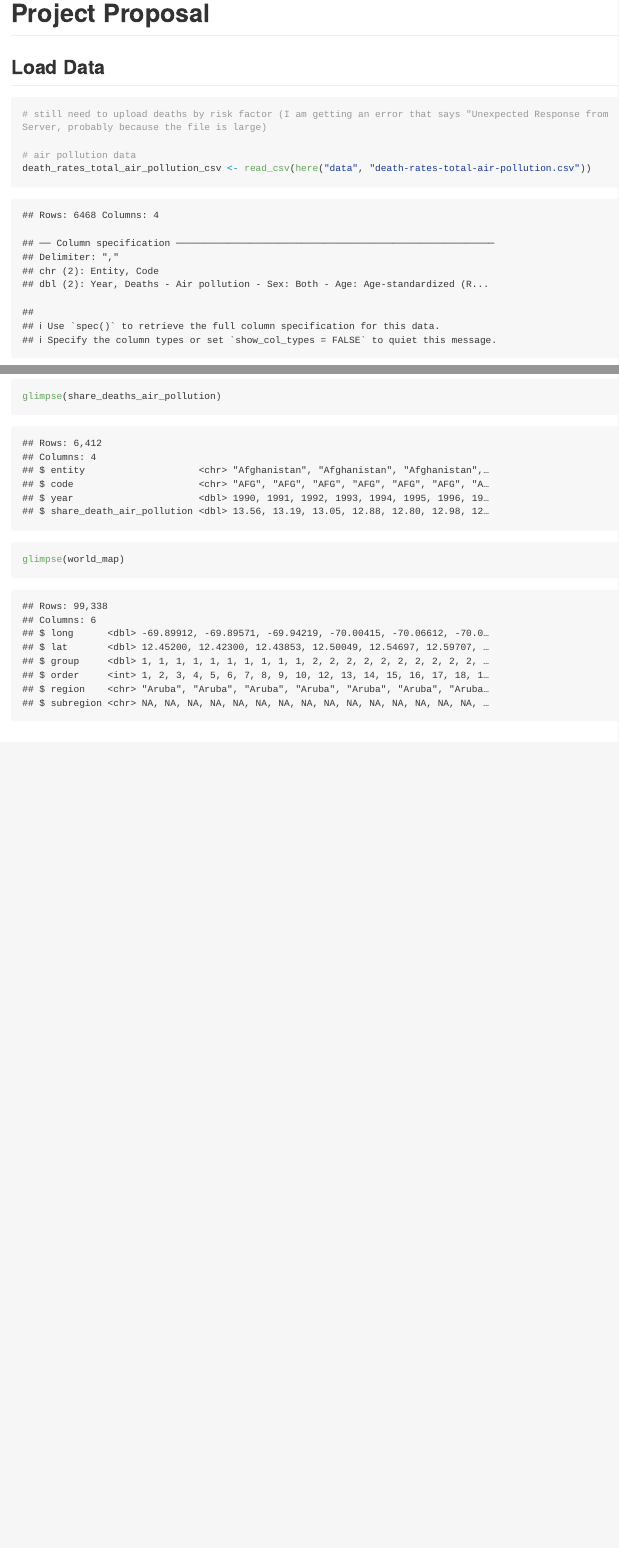
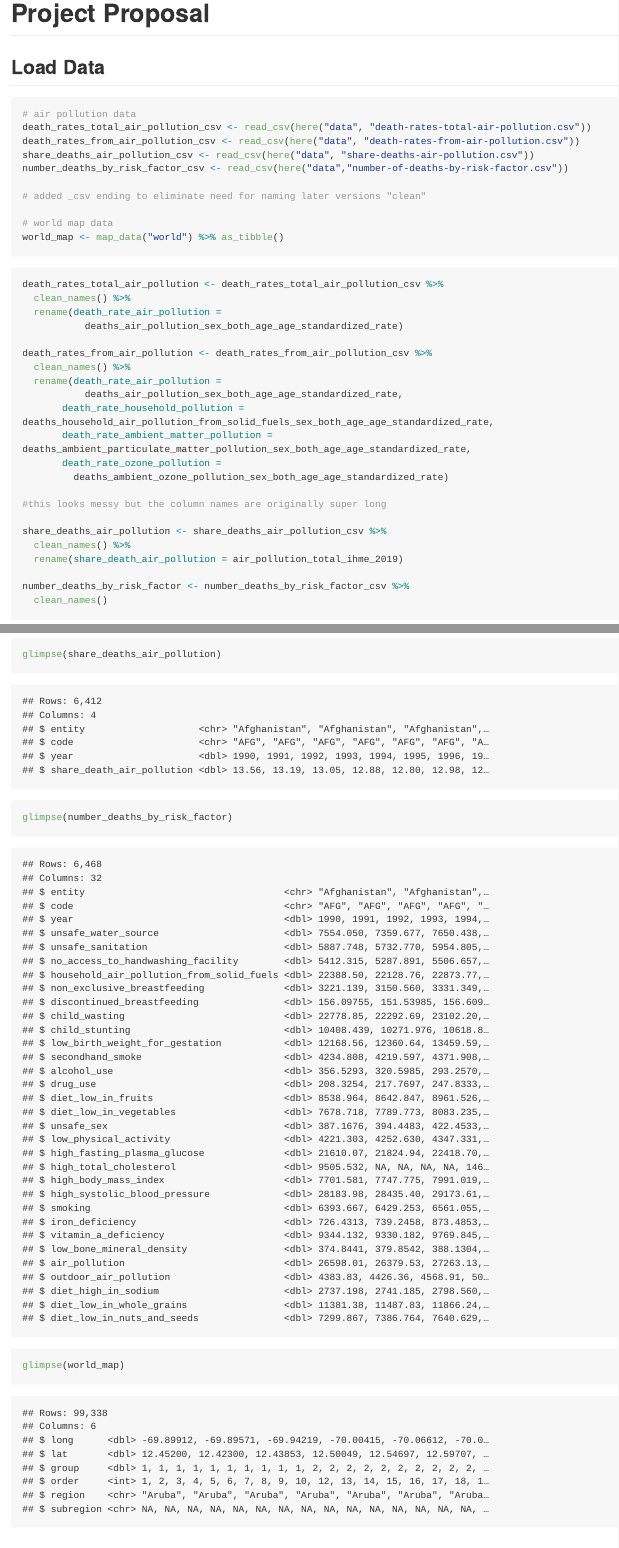
Before and after one commit to vizdata-f21/project-2-tidy_team, an R Markdown document (proposal/Proposal.Rmd): the page in a window 1100 px wide, from its top, and a second part further down, joined at a grey line. The pictures show the output file proposal/Proposal.md that the author committed with the source, drawn offline in the style of GitHub; long lines of code are wrapped.

Commit message:
added number of deaths by risk factor + cleaned

````diff
--- a/proposal/Proposal.Rmd
+++ b/proposal/Proposal.Rmd
@@ -14,19 +14,17 @@ library(janitor)
 
 ## Load Data
 
-```{r load data}
-# still need to upload deaths by risk factor (I am getting an error that says "Unexpected Response from Server, probably because the file is large)
-
+```{r load data, message = FALSE}
 # air pollution data
 death_rates_total_air_pollution_csv <- read_csv(here("data", "death-rates-total-air-pollution.csv"))
 death_rates_from_air_pollution_csv <- read_csv(here("data", "death-rates-from-air-pollution.csv"))
 share_deaths_air_pollution_csv <- read_csv(here("data", "share-deaths-air-pollution.csv"))
+number_deaths_by_risk_factor_csv <- read_csv(here("data","number-of-deaths-by-risk-factor.csv"))
 
 # added _csv ending to eliminate need for naming later versions "clean"
 
 # world map data
 world_map <- map_data("world") %>% as_tibble()
-
 ```
 
 ```{r clean datasets}
@@ -49,6 +47,9 @@ death_rates_from_air_pollution <- death_rates_from_air_pollution_csv %>%
 share_deaths_air_pollution <- share_deaths_air_pollution_csv %>%
   clean_names() %>%
   rename(share_death_air_pollution = air_pollution_total_ihme_2019)
+
+number_deaths_by_risk_factor <- number_deaths_by_risk_factor_csv %>%
+  clean_names()
 ```
 
 
@@ -56,6 +57,7 @@ share_deaths_air_pollution <- share_deaths_air_pollution_csv %>%
 glimpse(death_rates_total_air_pollution)
 glimpse(death_rates_from_air_pollution)
 glimpse(share_deaths_air_pollution)
+glimpse(number_deaths_by_risk_factor)
 glimpse(world_map)
 ```
 
````
Also changed, not shown: proposal/Proposal.md.
